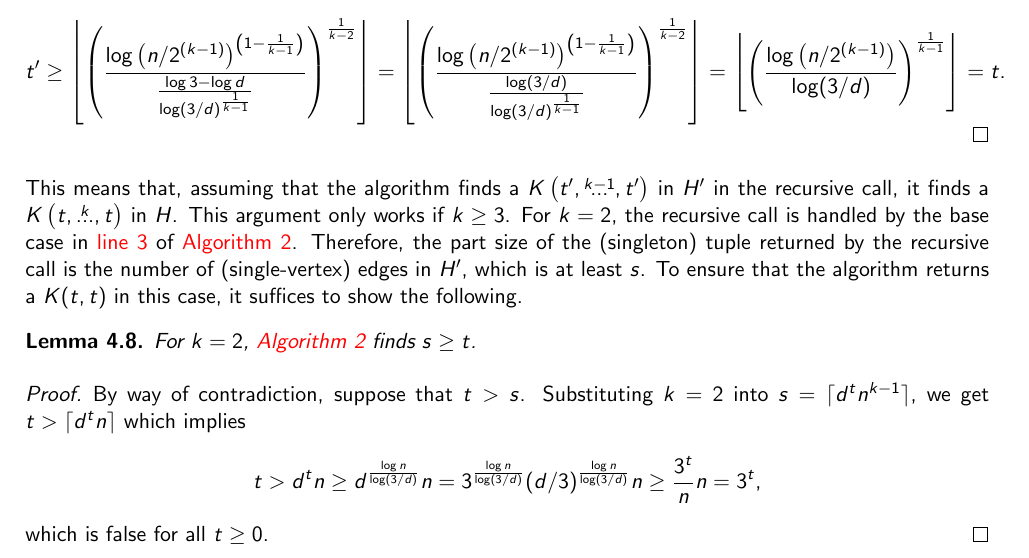
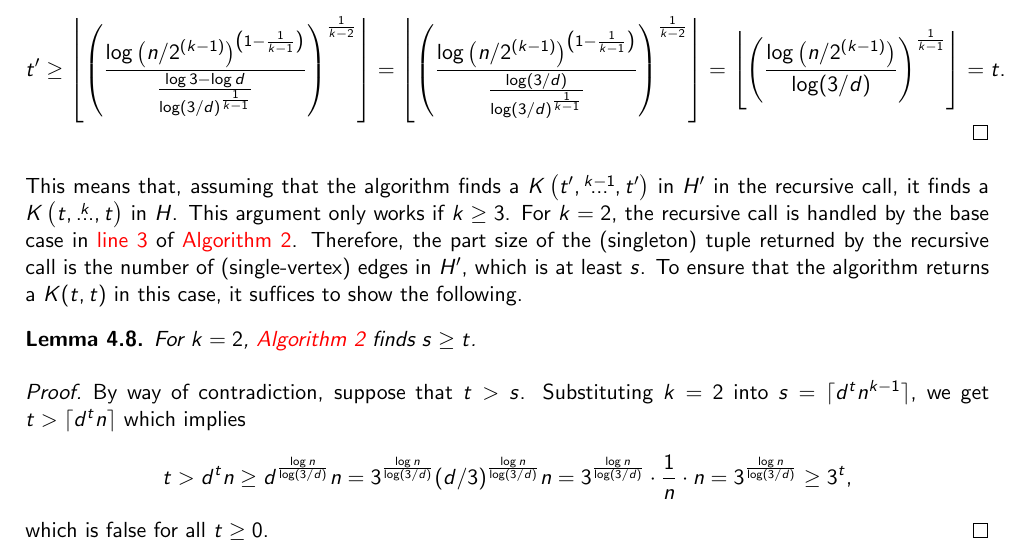
Before and after one commit to ferranEspuna/TFM, a LaTeX thesis (src/thesis.tex, which reads src/sections/algorithm.tex): part of page 35 of 42, cut so that both start at the same text. Compiled offline with pdfLaTeX.

Commit message:
add one more step to lemma 4.8

```diff
--- a/src/sections/algorithm.tex
+++ b/src/sections/algorithm.tex
@@ -512,8 +512,9 @@ it suffices to show the following.
             t >
             d^t n \geq
             d^{\frac{\log n}{\log (3/d)}} n =
-            3^{\frac{\log n}{\log (3/d)}}(d/3)^{\frac{\log n}{\log (3/d)}} n \geq
-            \frac{3^t}{n} n =
+            3^{\frac{\log n}{\log (3/d)}}(d/3)^{\frac{\log n}{\log (3/d)}} n =
+            3^{\frac{\log n}{\log (3/d)}} \cdot \frac{1}{n} \cdot n =
+            3^{\frac{\log n}{\log (3/d)}} \geq
             3^t,
         \]
         which is false for all $t \geq 0$.
```
Also changed, not shown: out/thesis.pdf.
